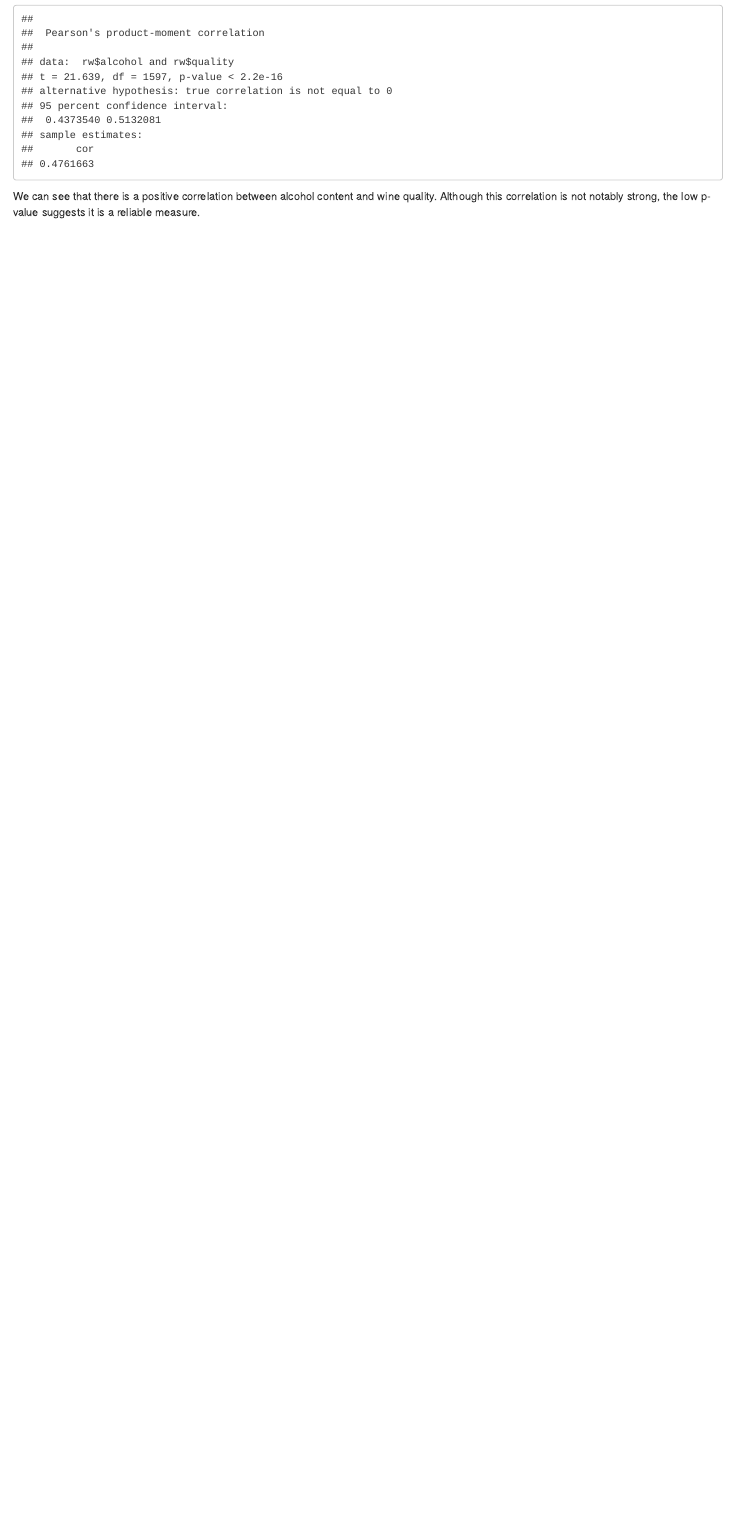
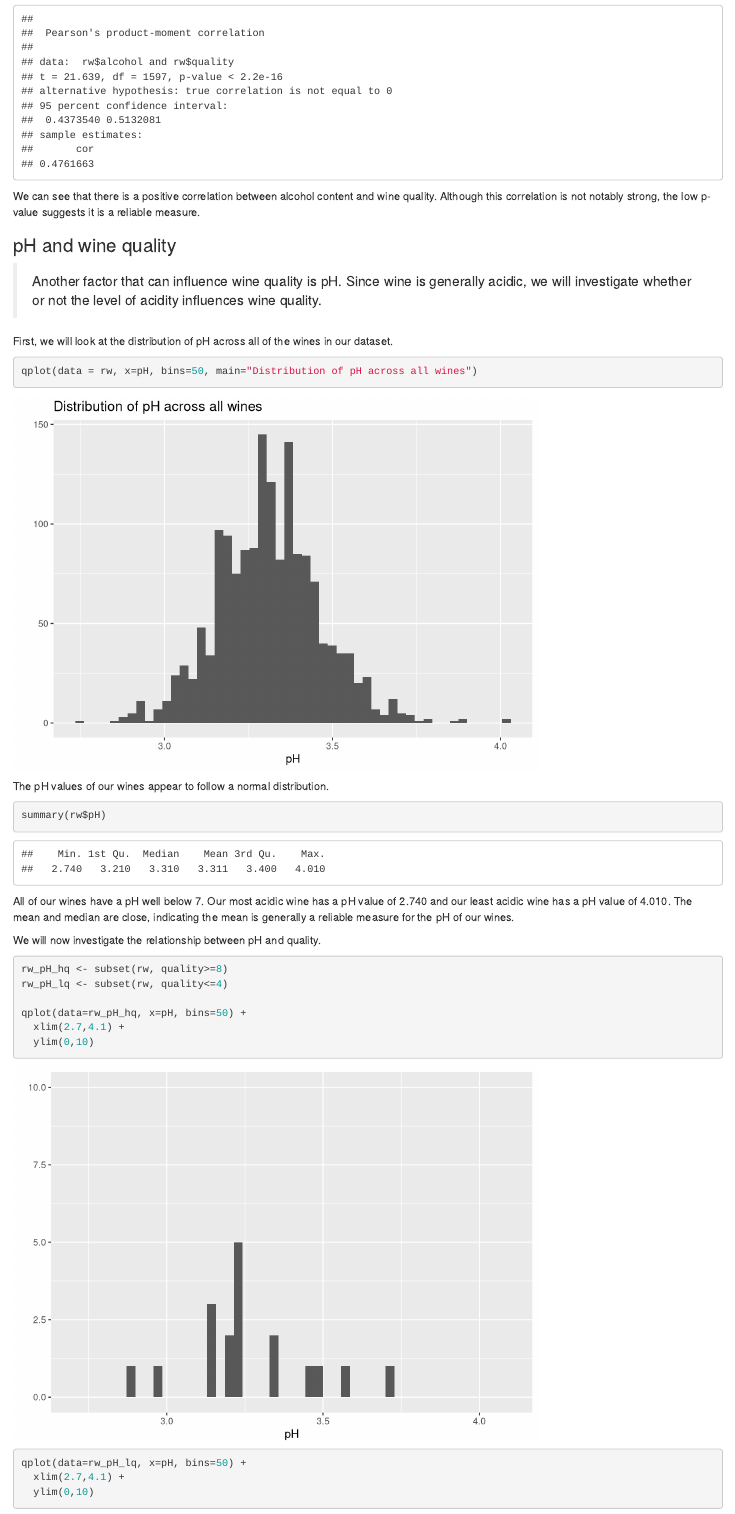
Before and after one commit to jyenko/Red_Wine_Quality_Exploration, an R Markdown document (Red_Wine_Quality_Analysis_Draft.rmd): the page in a window 1100 px wide, from 3510 px down. Rendered offline with R 4.5, knitr and Pandoc, with nearby package versions.

Commit message:
Expand on univariate analysis

````diff
--- a/Red_Wine_Quality_Analysis_Draft.rmd
+++ b/Red_Wine_Quality_Analysis_Draft.rmd
@@ -79,3 +79,41 @@ cor.test(rw$alcohol, rw$quality)
 We can see that there is a positive correlation between alcohol content and wine
 quality.  Although this correlation is not notably strong, the low p-value
 suggests it is a reliable measure.
+
+### pH and wine quality
+
+> Another factor that can influence wine quality is pH.  Since wine is generally
+acidic, we will investigate whether or not the level of acidity influences wine
+quality.
+
+First, we will look at the distribution of pH across all of the wines in our
+dataset.
+
+```{r echo=TRUE, message=FALSE, warning=FALSE}
+qplot(data = rw, x=pH, bins=50, main="Distribution of pH across all wines")
+```
+
+The pH values of our wines appear to follow a normal distribution.
+
+```{r echo=TRUE, message=FALSE, warning=FALSE}
+summary(rw$pH)
+```
+
+All of our wines have a pH well below 7.  Our most acidic wine has a pH value of
+2.740 and our least acidic wine has a pH value of 4.010.  The mean and median
+are close, indicating the mean is generally a reliable measure for the pH of
+our wines.
+
+We will now investigate the relationship between pH and quality.
+
+```{r echo=TRUE, message=FALSE, warning=FALSE}
+rw_pH_hq <- subset(rw, quality>=8)
+rw_pH_lq <- subset(rw, quality<=4)
+
+qplot(data=rw_pH_hq, x=pH, bins=50) +
+  xlim(2.7,4.1) +
+  ylim(0,10)
+qplot(data=rw_pH_lq, x=pH, bins=50) +
+  xlim(2.7,4.1) +
+  ylim(0,10)
+```
````
Also changed, not shown: Red_Wine_Quality_Analysis_Draft.html.
